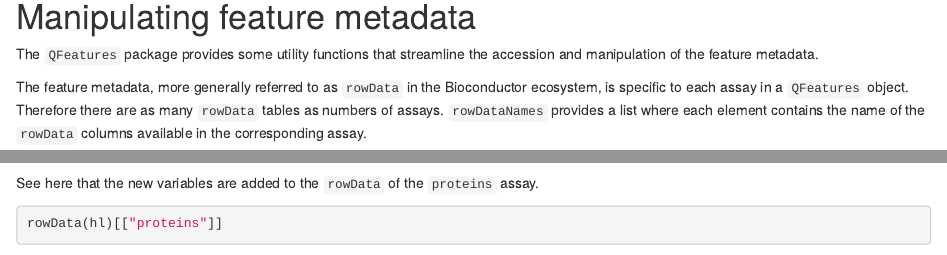
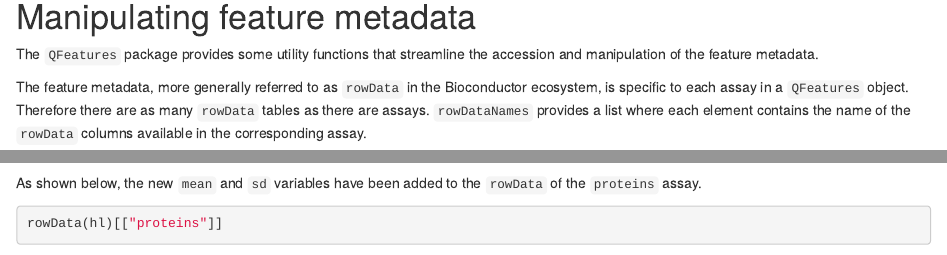
Before and after one commit to rformassspectrometry/QFeatures, an R Markdown document (vignettes/QFeatures.Rmd): the page in a window 1100 px wide, from 3810 px down, and a second part further down, joined at a grey line. Rendered offline with R 4.5, knitr and Pandoc, with nearby package versions; drawn as R Markdown's standard HTML page in place of the format the file asks for; some code elsewhere in the file could not run offline.

Commit message:
docs: improved vignette based on PR#134 review

````diff
--- a/vignettes/QFeatures.Rmd
+++ b/vignettes/QFeatures.Rmd
@@ -195,7 +195,7 @@ the accession and manipulation of the feature metadata.
 
 The feature metadata, more generally referred to as `rowData` in the
 Bioconductor ecosystem, is specific to each assay in a `QFeatures`
-object. Therefore there are as many `rowData` tables as numbers of
+object. Therefore there are as many `rowData` tables as there are
 assays. `rowDataNames` provides a list where each element contains the
 name of the `rowData` columns available in the corresponding assay.
 
@@ -244,8 +244,8 @@ the list, we insert it back into the `rowData`.
 rowData(hl) <- List(proteins = dF)
 ```
 
-See here that the new variables are added to the `rowData` of the
-`proteins` assay.
+As shown below, the new `mean` and `sd` variables have been added to the
+`rowData` of the `proteins` assay.
 
 ```{r}
 rowData(hl)[["proteins"]]
````
Also changed, not shown: vignettes/QFeatures.Rmd (4 more changed lines).
